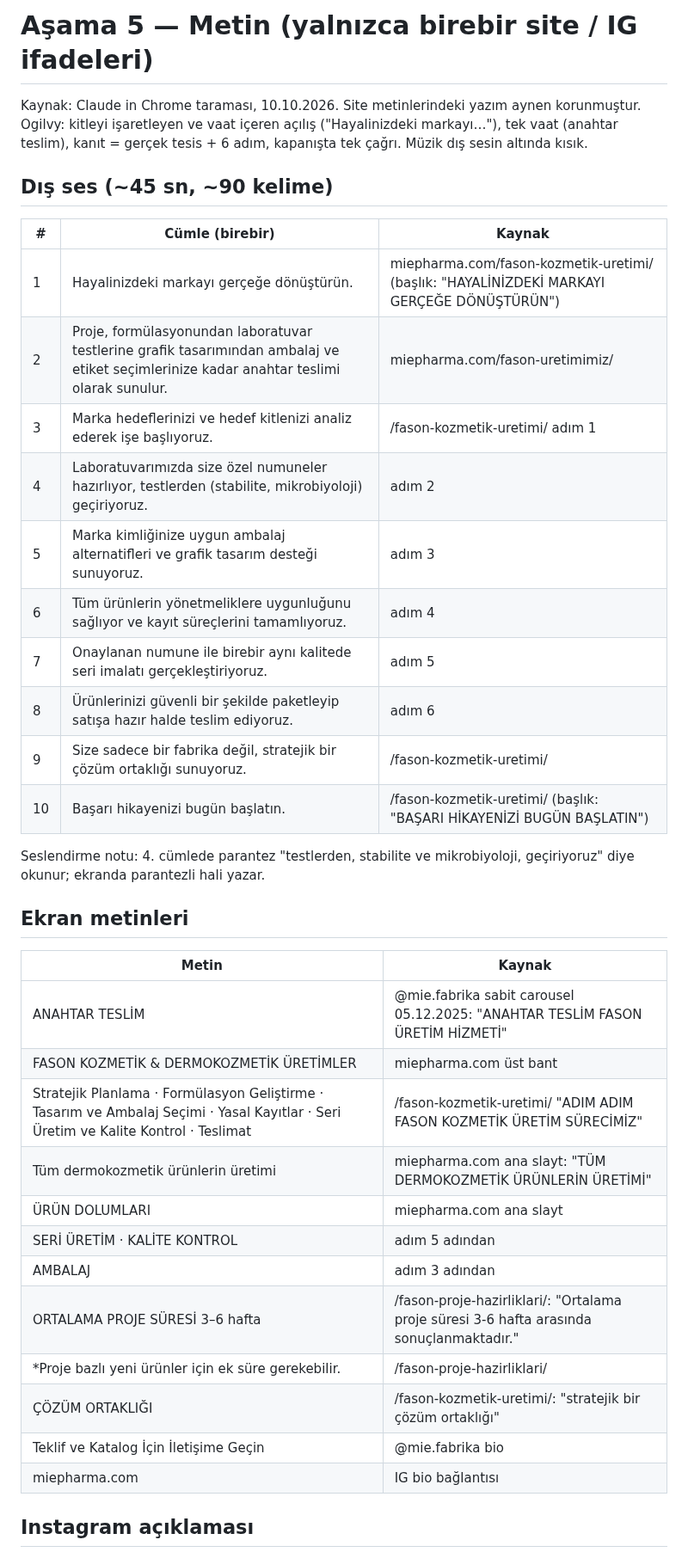
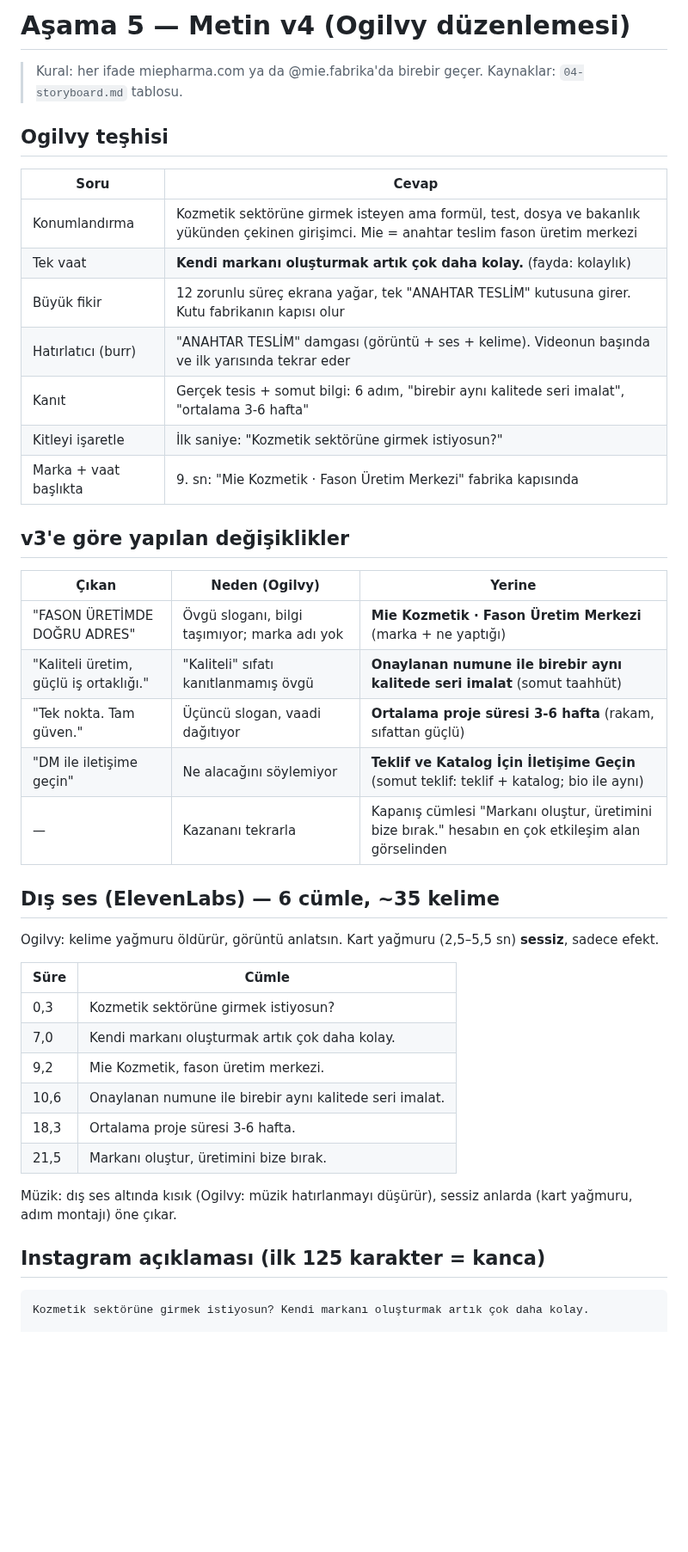
Before and after one commit to Abdullahcsknr/MiePharmacy, a Markdown page: hafta-1-tanitim-videosu/05-metin.md, the part around one of its changes. Shown at 86% size. Rendered like a GitHub page; blank space fills up the shorter version.

Commit message:
Ogilvy copy revision: brand+promise headline, facts over slogans, single CTA
Co-Authored-By: Claude Opus 5.5 <noreply@anthropic.com>
Claude-Session: https://claude.ai/code/session_01Y7mPH5afM1HLbSwNe3mKz7

````diff
--- a/hafta-1-tanitim-videosu/05-metin.md
+++ b/hafta-1-tanitim-videosu/05-metin.md
@@ -1,41 +1,42 @@
-# Aşama 5 — Metin (yalnızca birebir site / IG ifadeleri)
+# Aşama 5 — Metin v4 (Ogilvy düzenlemesi)
 
-Kaynak: Claude in Chrome taraması, 10.10.2026. Site metinlerindeki yazım aynen korunmuştur.
-Ogilvy: kitleyi işaretleyen ve vaat içeren açılış ("Hayalinizdeki markayı…"), tek vaat (anahtar teslim), kanıt = gerçek tesis + 6 adım, kapanışta tek çağrı. Müzik dış sesin altında kısık.
+> Kural: her ifade miepharma.com ya da @mie.fabrika'da birebir geçer. Kaynaklar: `04-storyboard.md` tablosu.
 
-## Dış ses (~45 sn, ~90 kelime)
+## Ogilvy teşhisi
+| Soru | Cevap |
+|---|---|
+| Konumlandırma | Kozmetik sektörüne girmek isteyen ama formül, test, dosya ve bakanlık yükünden çekinen girişimci. Mie = anahtar teslim fason üretim merkezi |
+| Tek vaat | **Kendi markanı oluşturmak artık çok daha kolay.** (fayda: kolaylık) |
+| Büyük fikir | 12 zorunlu süreç ekrana yağar, tek "ANAHTAR TESLİM" kutusuna girer. Kutu fabrikanın kapısı olur |
+| Hatırlatıcı (burr) | "ANAHTAR TESLİM" damgası (görüntü + ses + kelime). Videonun başında ve ilk yarısında tekrar eder |
+| Kanıt | Gerçek tesis + somut bilgi: 6 adım, "birebir aynı kalitede seri imalat", "ortalama 3-6 hafta" |
+| Kitleyi işaretle | İlk saniye: "Kozmetik sektörüne girmek istiyosun?" |
+| Marka + vaat başlıkta | 9. sn: "Mie Kozmetik · Fason Üretim Merkezi" fabrika kapısında |
 
-| # | Cümle (birebir) | Kaynak |
+## v3'e göre yapılan değişiklikler
+| Çıkan | Neden (Ogilvy) | Yerine |
 |---|---|---|
-| 1 | Hayalinizdeki markayı gerçeğe dönüştürün. | miepharma.com/fason-kozmetik-uretimi/ (başlık: "HAYALİNİZDEKİ MARKAYI GERÇEĞE DÖNÜŞTÜRÜN") |
-| 2 | Proje, formülasyonundan laboratuvar testlerine grafik tasarımından ambalaj ve etiket seçimlerinize kadar anahtar teslimi olarak sunulur. | miepharma.com/fason-uretimimiz/ |
-| 3 | Marka hedeflerinizi ve hedef kitlenizi analiz ederek işe başlıyoruz. | /fason-kozmetik-uretimi/ adım 1 |
-| 4 | Laboratuvarımızda size özel numuneler hazırlıyor, testlerden (stabilite, mikrobiyoloji) geçiriyoruz. | adım 2 |
-| 5 | Marka kimliğinize uygun ambalaj alternatifleri ve grafik tasarım desteği sunuyoruz. | adım 3 |
-| 6 | Tüm ürünlerin yönetmeliklere uygunluğunu sağlıyor ve kayıt süreçlerini tamamlıyoruz. | adım 4 |
-| 7 | Onaylanan numune ile birebir aynı kalitede seri imalatı gerçekleştiriyoruz. | adım 5 |
-| 8 | Ürünlerinizi güvenli bir şekilde paketleyip satışa hazır halde teslim ediyoruz. | adım 6 |
-| 9 | Size sadece bir fabrika değil, stratejik bir çözüm ortaklığı sunuyoruz. | /fason-kozmetik-uretimi/ |
-| 10 | Başarı hikayenizi bugün başlatın. | /fason-kozmetik-uretimi/ (başlık: "BAŞARI HİKAYENİZİ BUGÜN BAŞLATIN") |
+| "FASON ÜRETİMDE DOĞRU ADRES" | Övgü sloganı, bilgi taşımıyor; marka adı yok | **Mie Kozmetik · Fason Üretim Merkezi** (marka + ne yaptığı) |
+| "Kaliteli üretim, güçlü iş ortaklığı." | "Kaliteli" sıfatı kanıtlanmamış övgü | **Onaylanan numune ile birebir aynı kalitede seri imalat** (somut taahhüt) |
+| "Tek nokta. Tam güven." | Üçüncü slogan, vaadi dağıtıyor | **Ortalama proje süresi 3-6 hafta** (rakam, sıfattan güçlü) |
+| "DM ile iletişime geçin" | Ne alacağını söylemiyor | **Teklif ve Katalog İçin İletişime Geçin** (somut teklif: teklif + katalog; bio ile aynı) |
+| — | Kazananı tekrarla | Kapanış cümlesi "Markanı oluştur, üretimini bize bırak." hesabın en çok etkileşim alan görselinden |
 
-Seslendirme notu: 4. cümlede parantez "testlerden, stabilite ve mikrobiyoloji, geçiriyoruz" diye okunur; ekranda parantezli hali yazar.
+## Dış ses (ElevenLabs) — 6 cümle, ~35 kelime
+Ogilvy: kelime yağmuru öldürür, görüntü anlatsın. Kart yağmuru (2,5–5,5 sn) **sessiz**, sadece efekt.
 
-## Ekran metinleri
+| Süre | Cümle |
+|---|---|
+| 0,3 | Kozmetik sektörüne girmek istiyosun? |
+| 7,0 | Kendi markanı oluşturmak artık çok daha kolay. |
+| 9,2 | Mie Kozmetik, fason üretim merkezi. |
+| 10,6 | Onaylanan numune ile birebir aynı kalitede seri imalat. |
+| 18,3 | Ortalama proje süresi 3-6 hafta. |
+| 21,5 | Markanı oluştur, üretimini bize bırak. |
 
-| Metin | Kaynak |
-|---|---|
-| ANAHTAR TESLİM | @mie.fabrika sabit carousel 05.12.2025: "ANAHTAR TESLİM FASON ÜRETİM HİZMETİ" |
-| FASON KOZMETİK & DERMOKOZMETİK ÜRETİMLER | miepharma.com üst bant |
-| Stratejik Planlama · Formülasyon Geliştirme · Tasarım ve Ambalaj Seçimi · Yasal Kayıtlar · Seri Üretim ve Kalite Kontrol · Teslimat | /fason-kozmetik-uretimi/ "ADIM ADIM FASON KOZMETİK ÜRETİM SÜRECİMİZ" |
-| Tüm dermokozmetik ürünlerin üretimi | miepharma.com ana slayt: "TÜM DERMOKOZMETİK ÜRÜNLERİN ÜRETİMİ" |
-| ÜRÜN DOLUMLARI | miepharma.com ana slayt |
-| SERİ ÜRETİM · KALİTE KONTROL | adım 5 adından |
-| AMBALAJ | adım 3 adından |
-| ORTALAMA PROJE SÜRESİ 3–6 hafta | /fason-proje-hazirliklari/: "Ortalama proje süresi 3-6 hafta arasında sonuçlanmaktadır." |
-| *Proje bazlı yeni ürünler için ek süre gerekebilir. | /fason-proje-hazirliklari/ |
-| ÇÖZÜM ORTAKLIĞI | /fason-kozmetik-uretimi/: "stratejik bir çözüm ortaklığı" |
-| Teklif ve Katalog İçin İletişime Geçin | @mie.fabrika bio |
-| miepharma.com | IG bio bağlantısı |
+Müzik: dış ses altında kısık (Ogilvy: müzik hatırlanmayı düşürür), sessiz anlarda (kart yağmuru, adım montajı) öne çıkar.
 
-## Instagram açıklaması
+## Instagram açıklaması (ilk 125 karakter = kanca)
+```
+Kozmetik sektörüne girmek istiyosun? Kendi markanı oluşturmak artık çok daha kolay.
 
````
Also changed, not shown: other parts of hafta-1-tanitim-videosu/05-metin.md (+4 -11 lines), hafta-1-tanitim-videosu/04-storyboard.md (+9 -17 lines), hafta-1-tanitim-videosu/04-storyboard-v4.jpg.
